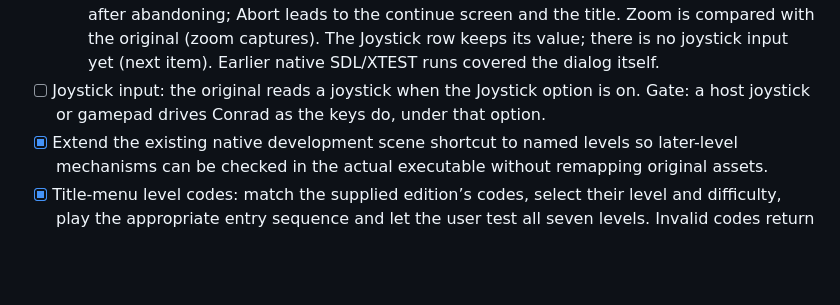
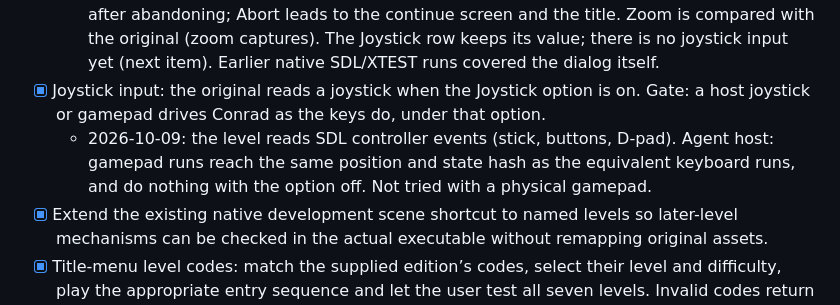
Before and after one commit to jdmichaud/flashbackz, a Markdown page: PLAN.md, the part around the change. Drawn GitHub-style; blank space fills up the shorter version.

Commit message:
plan: joystick input done
Co-Authored-By: Claude Opus 5.5 <noreply@anthropic.com>

```diff
--- a/PLAN.md
+++ b/PLAN.md
@@ -78,8 +78,11 @@ Browser/WebAssembly support is excluded by the user; native Linux is the current
     title music after abandoning; Abort leads to the continue screen and the title. Zoom is
     compared with the original (zoom captures). The Joystick row keeps its value; there is no
     joystick input yet (next item). Earlier native SDL/XTEST runs covered the dialog itself.
-- [ ] Joystick input: the original reads a joystick when the Joystick option is on. Gate: a
+- [x] Joystick input: the original reads a joystick when the Joystick option is on. Gate: a
   host joystick or gamepad drives Conrad as the keys do, under that option.
+  - 2026-10-09: the level reads SDL controller events (stick, buttons, D-pad). Agent host:
+    gamepad runs reach the same position and state hash as the equivalent keyboard runs, and
+    do nothing with the option off. Not tried with a physical gamepad.
 - [x] Extend the existing native development scene shortcut to named levels so later-level
   mechanisms can be checked in the actual executable without remapping original assets.
 - [x] Title-menu level codes: match the supplied edition’s codes, select their level and
```
